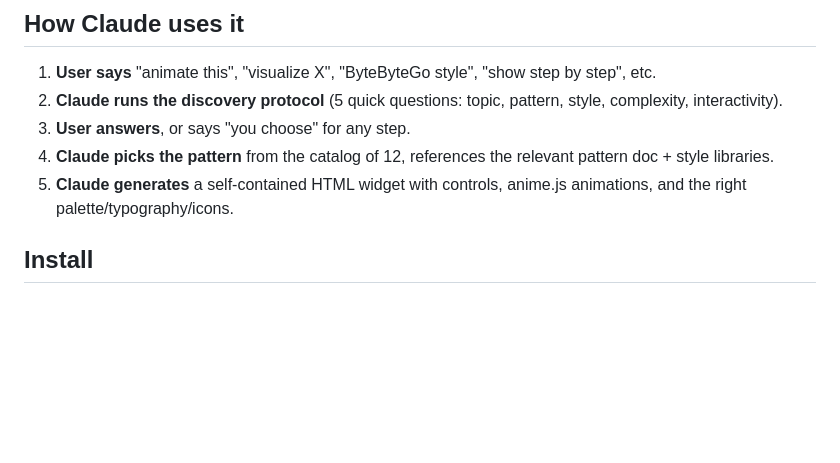
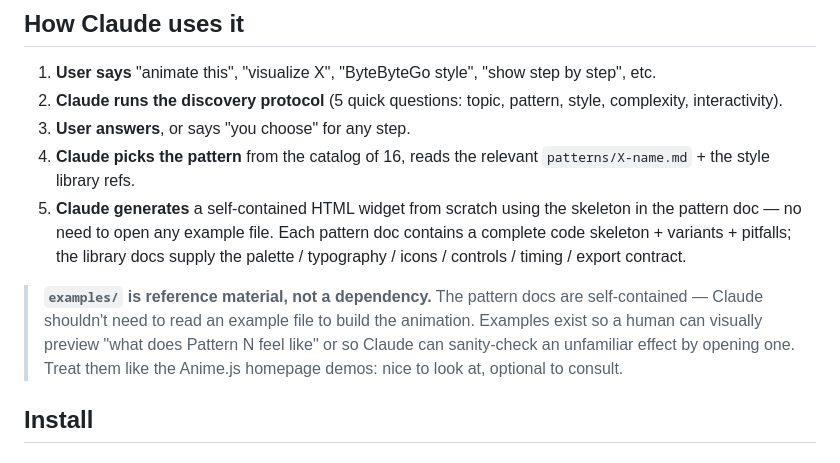
Before and after one commit to NightZpy/explanatory-animations-skill, a Markdown page: README.md, the part around the change. Rendered like a GitHub page; blank space fills up the shorter version.

```diff
--- a/README.md
+++ b/README.md
@@ -56,8 +56,10 @@ explanatory-animations/
 1. **User says** "animate this", "visualize X", "ByteByteGo style", "show step by step", etc.
 2. **Claude runs the discovery protocol** (5 quick questions: topic, pattern, style, complexity, interactivity).
 3. **User answers**, or says "you choose" for any step.
-4. **Claude picks the pattern** from the catalog of 12, references the relevant pattern doc + style libraries.
-5. **Claude generates** a self-contained HTML widget with controls, anime.js animations, and the right palette/typography/icons.
+4. **Claude picks the pattern** from the catalog of 16, reads the relevant `patterns/X-name.md` + the style library refs.
+5. **Claude generates** a self-contained HTML widget from scratch using the skeleton in the pattern doc — no need to open any example file. Each pattern doc contains a complete code skeleton + variants + pitfalls; the library docs supply the palette / typography / icons / controls / timing / export contract.
+
+> **`examples/` is reference material, not a dependency.** The pattern docs are self-contained — Claude shouldn't need to read an example file to build the animation. Examples exist so a human can visually preview "what does Pattern N feel like" or so Claude can sanity-check an unfamiliar effect by opening one. Treat them like the Anime.js homepage demos: nice to look at, optional to consult.
 
 ## Install
 
```
Also changed, not shown: SKILL.md (+8 -3 lines).
